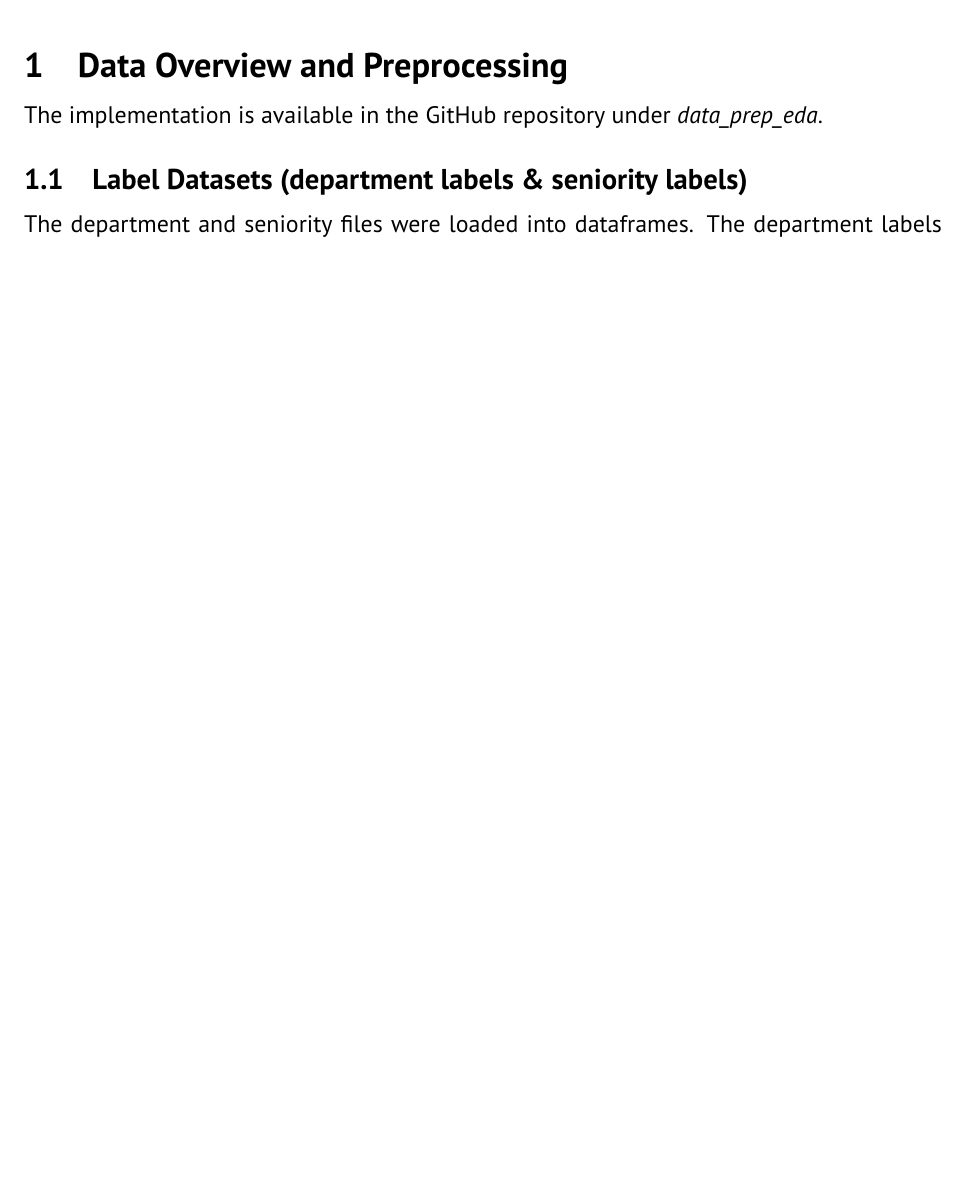
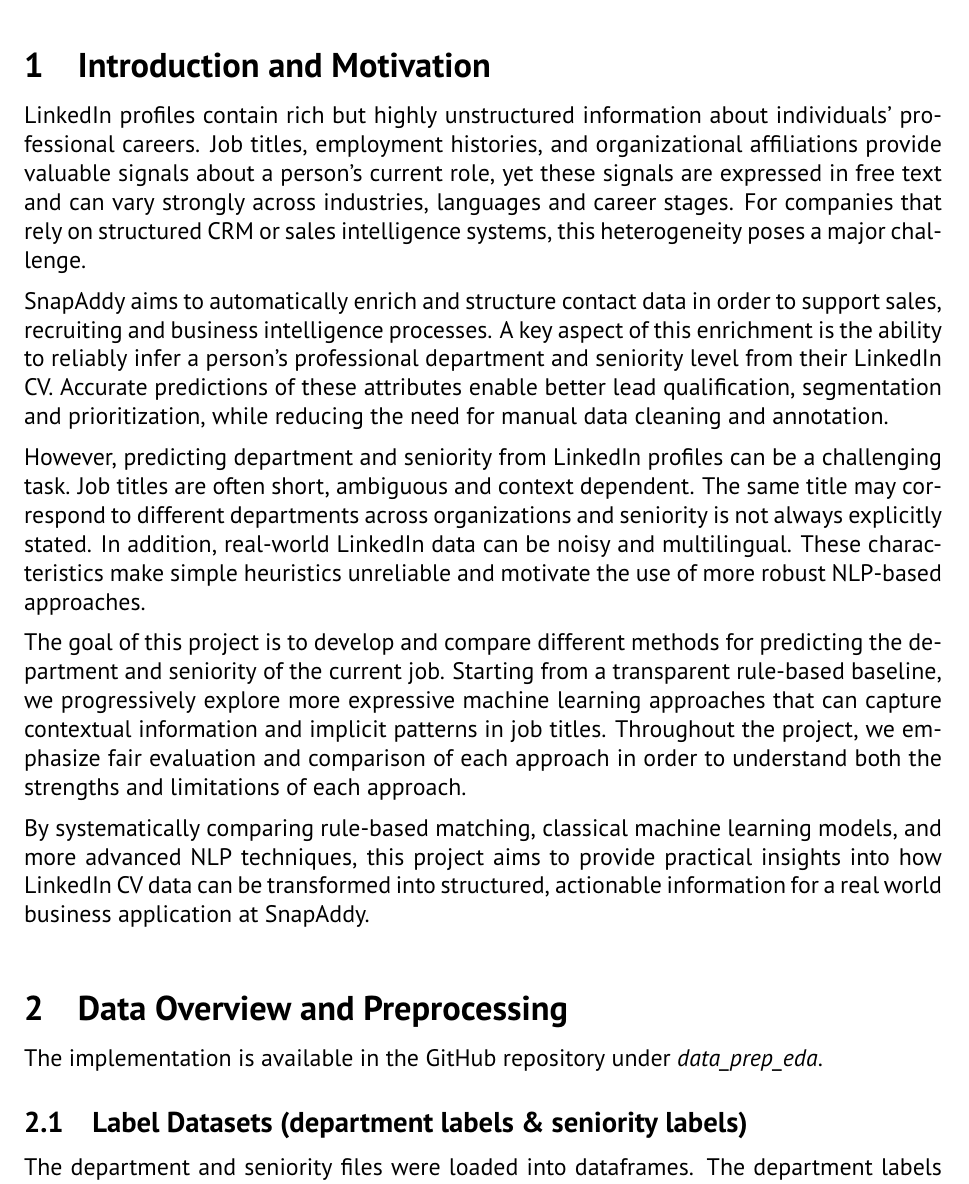
Before and after one commit to luisadosch/nlp-job-title-classification-benchmark-snapaddy, a LaTeX document (latex report/main.tex): part of page 3 of 34, cut at the place of the change, the shorter picture padded with empty space. Compiled offline with pdfLaTeX.

Commit message:
add intro

```diff
--- a/latex report/main.tex
+++ b/latex report/main.tex
@@ -88,6 +88,36 @@
 \pagenumbering{arabic}
 \setcounter{page}{1}
 \lhead{\nouppercase{\leftmark}}
+
+\section{Introduction and Motivation}
+LinkedIn profiles contain rich but highly unstructured information about individuals’ professional careers.
+Job titles, employment histories, and organizational affiliations provide valuable signals about a person’s current role,
+yet these signals are expressed in free text and can vary strongly across industries, languages and career stages.
+For companies that rely on structured CRM or sales intelligence systems, this heterogeneity poses a major challenge.
+
+SnapAddy aims to automatically enrich and structure contact data in order to support sales, recruiting
+and business intelligence processes.
+A key aspect of this enrichment is the ability to reliably infer a person’s professional department and seniority level
+from their LinkedIn CV. Accurate predictions of these attributes enable better lead qualification, segmentation
+and prioritization, while reducing the need for manual data cleaning and annotation.
+
+However, predicting department and seniority from LinkedIn profiles can be a challenging task.
+Job titles are often short, ambiguous and context dependent. The same title may correspond to different
+departments across organizations and seniority is not always explicitly stated.
+In addition, real-world LinkedIn data can be noisy and multilingual. These characteristics make simple
+heuristics unreliable and motivate the use of more robust NLP-based approaches.
+
+The goal of this project is to develop and compare different methods for predicting the department and seniority
+of the current job. Starting from a transparent rule-based baseline, we progressively explore more
+expressive machine learning approaches that can capture contextual information and implicit patterns in job titles.
+Throughout the project, we emphasize fair evaluation and comparison of each approach
+in order to understand both the strengths and limitations of each approach.
+
+By systematically comparing rule-based matching, classical machine learning models, and more advanced NLP techniques,
+this project aims to provide practical insights into how LinkedIn CV data can be transformed into structured,
+actionable information for a real world business application at SnapAddy.
+
+
 \section{Data Overview and Preprocessing}
 The implementation is available in the GitHub repository under \textit{data\_prep\_eda}.
 \subsection{Label Datasets (department labels \& seniority labels)}
```
Also changed, not shown: latex report/main.pdf, 9 other files.
